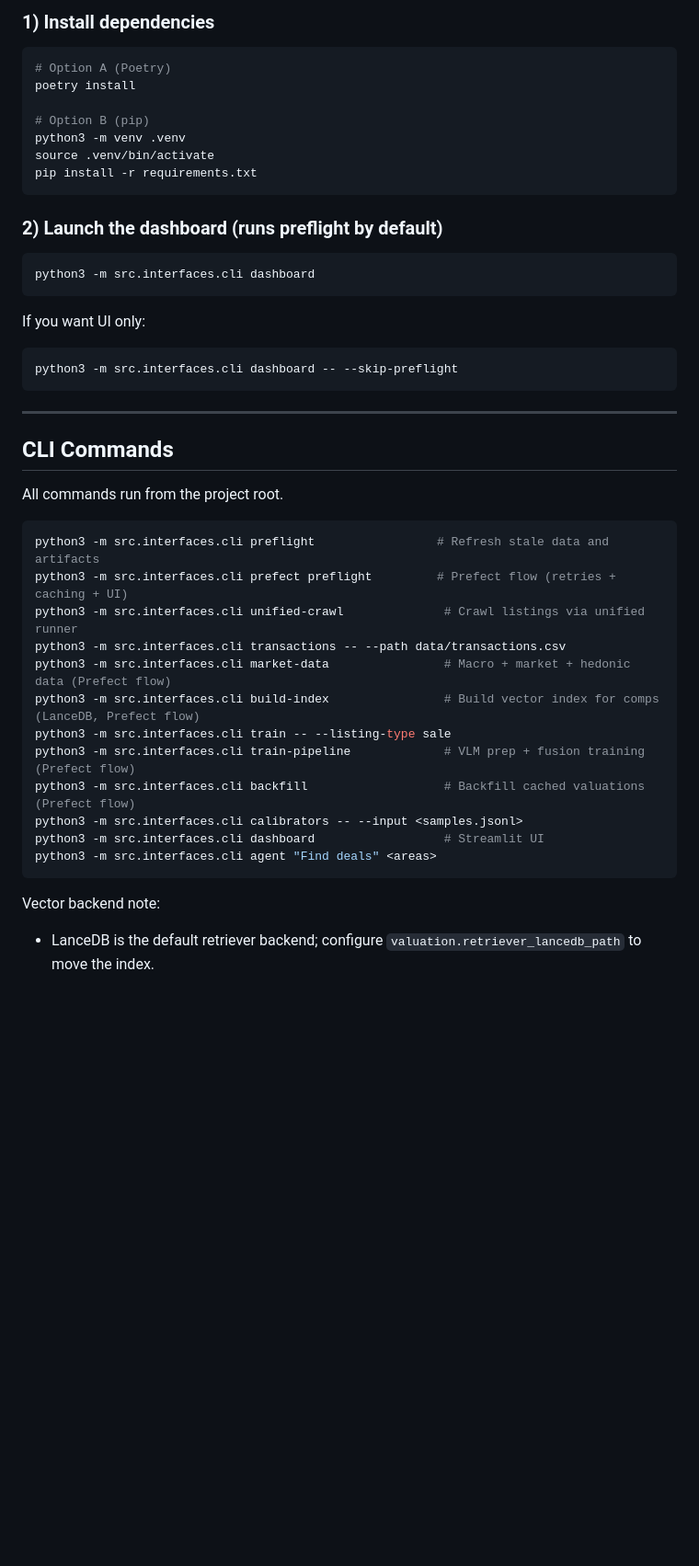
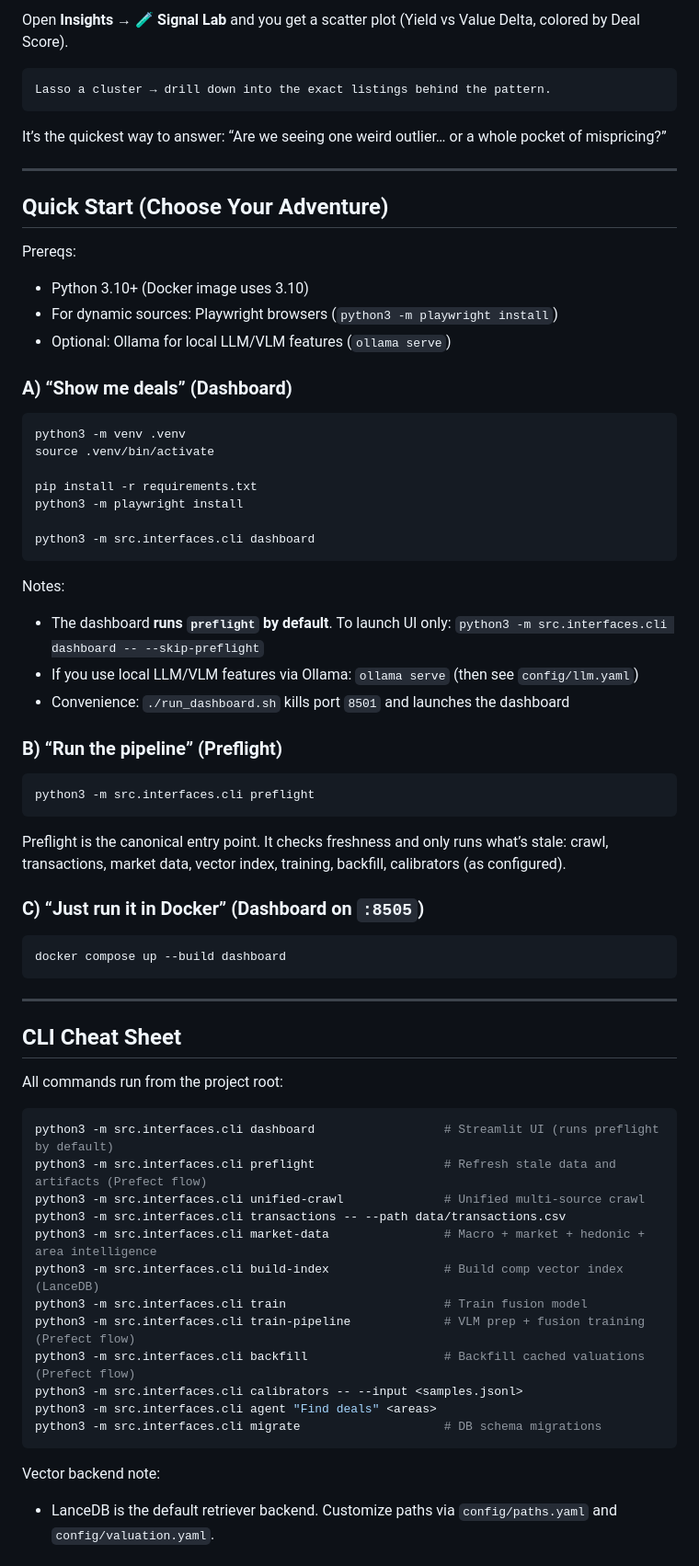
Before and after one commit to Nirtzur0/PropertyScanner, a Markdown page: README.md, the part around one of its changes. Shown at 92% size. Drawn GitHub-style; blank space fills up the shorter version.

````diff
--- a/README.md
+++ b/README.md
@@ -51,45 +66,73 @@ Optional: set `llm.normalizer_enabled: true` to enable the Instructor-based LLM
 
-### 1) Install dependencies
+Open **Insights → 🧪 Signal Lab** and you get a scatter plot (Yield vs Value Delta, colored by Deal Score).
+
+```text
+Lasso a cluster → drill down into the exact listings behind the pattern.
+```
+
+It’s the quickest way to answer: “Are we seeing one weird outlier… or a whole pocket of mispricing?”
+
+---
+
+## Quick Start (Choose Your Adventure)
+
+Prereqs:
+- Python 3.10+ (Docker image uses 3.10)
+- For dynamic sources: Playwright browsers (`python3 -m playwright install`)
+- Optional: Ollama for local LLM/VLM features (`ollama serve`)
+
+### A) “Show me deals” (Dashboard)
+
 ```bash
-# Option A (Poetry)
-poetry install
-
-# Option B (pip)
 python3 -m venv .venv
 source .venv/bin/activate
+
 pip install -r requirements.txt
-```
+python3 -m playwright install
 
-### 2) Launch the dashboard (runs preflight by default)
-```bash
 python3 -m src.interfaces.cli dashboard
 ```
 
-If you want UI only:
+Notes:
+- The dashboard **runs `preflight` by default**. To launch UI only: `python3 -m src.interfaces.cli dashboard -- --skip-preflight`
+- If you use local LLM/VLM features via Ollama: `ollama serve` (then see `config/llm.yaml`)
+- Convenience: `./run_dashboard.sh` kills port `8501` and launches the dashboard
+
+### B) “Run the pipeline” (Preflight)
+
 ```bash
-python3 -m src.interfaces.cli dashboard -- --skip-preflight
+python3 -m src.interfaces.cli preflight
+```
+
+Preflight is the canonical entry point. It checks freshness and only runs what’s stale: crawl, transactions, market data, vector index, training, backfill, calibrators (as configured).
+
+### C) “Just run it in Docker” (Dashboard on `:8505`)
+
+```bash
+docker compose up --build dashboard
 ```
 
 ---
 
-## CLI Commands
-All commands run from the project root.
+## CLI Cheat Sheet
+
+All commands run from the project root:
 
 ```bash
-python3 -m src.interfaces.cli preflight                 # Refresh stale data and artifacts
-python3 -m src.interfaces.cli prefect preflight         # Prefect flow (retries + caching + UI)
-python3 -m src.interfaces.cli unified-crawl              # Crawl listings via unified runner
+python3 -m src.interfaces.cli dashboard                  # Streamlit UI (runs preflight by default)
+python3 -m src.interfaces.cli preflight                  # Refresh stale data and artifacts (Prefect flow)
+python3 -m src.interfaces.cli unified-crawl              # Unified multi-source crawl
 python3 -m src.interfaces.cli transactions -- --path data/transactions.csv
-python3 -m src.interfaces.cli market-data                # Macro + market + hedonic data (Prefect flow)
-python3 -m src.interfaces.cli build-index                # Build vector index for comps (LanceDB, Prefect flow)
-python3 -m src.interfaces.cli train -- --listing-type sale
+python3 -m src.interfaces.cli market-data                # Macro + market + hedonic + area intelligence
+python3 -m src.interfaces.cli build-index                # Build comp vector index (LanceDB)
+python3 -m src.interfaces.cli train                      # Train fusion model
 python3 -m src.interfaces.cli train-pipeline             # VLM prep + fusion training (Prefect flow)
 python3 -m src.interfaces.cli backfill                   # Backfill cached valuations (Prefect flow)
 python3 -m src.interfaces.cli calibrators -- --input <samples.jsonl>
-python3 -m src.interfaces.cli dashboard                  # Streamlit UI
 python3 -m src.interfaces.cli agent "Find deals" <areas>
+python3 -m src.interfaces.cli migrate                    # DB schema migrations
 ```
 
 Vector backend note:
-- LanceDB is the default retriever backend; configure `valuation.retriever_lancedb_path` to move the index.
+- LanceDB is the default retriever backend. Customize paths via `config/paths.yaml` and `config/valuation.yaml`.
 
````
Also changed, not shown: other parts of README.md (+113 -65 lines).
